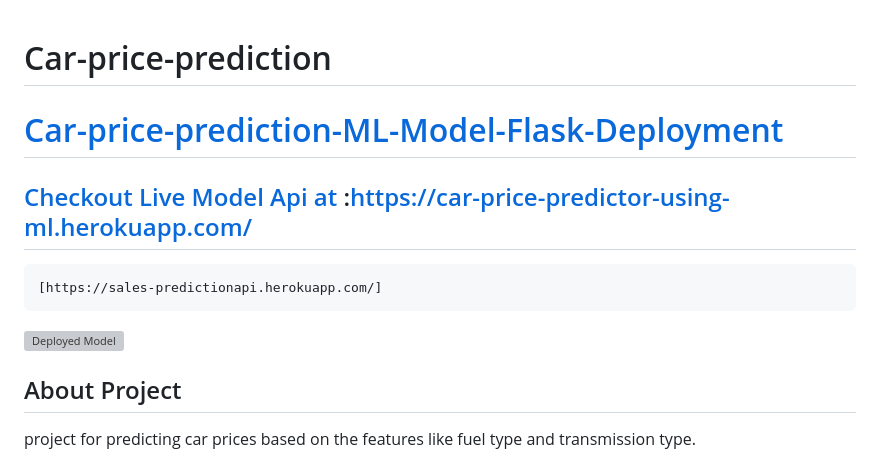
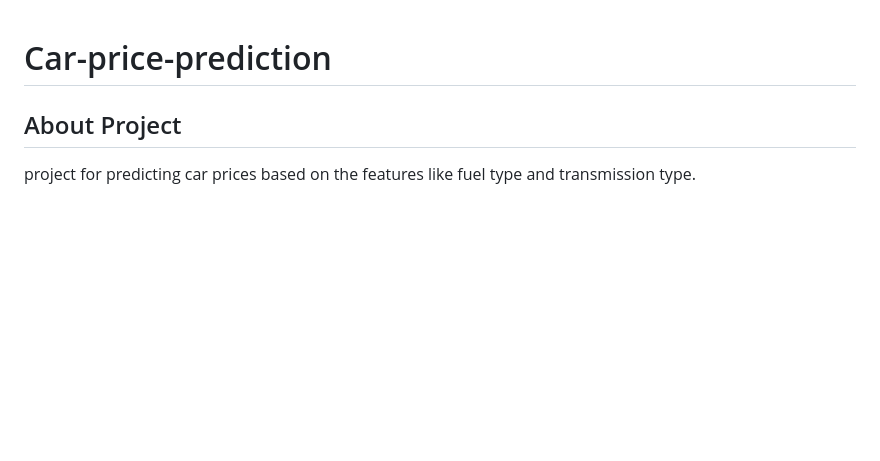
Before and after one commit to vaibhavhariramani/Car-price-prediction, a Markdown page: README.md, the part around the change. GitHub-like rendering; blank space fills up the shorter version; grey boxes are pictures that could not be loaded.

````diff
--- a/README.md
+++ b/README.md
@@ -1,10 +1,4 @@
 # Car-price-prediction
-# [Car-price-prediction-ML-Model-Flask-Deployment](https://car-price-predictor-using-ml.herokuapp.com/)
-## [Checkout Live Model Api at ](https://car-price-predictor-using-ml.herokuapp.com/):[https://car-price-predictor-using-ml.herokuapp.com/](https://car-price-predictor-using-ml.herokuapp.com/)
-```
-[https://sales-predictionapi.herokuapp.com/]
-```
-[![Deployed Model](https://3kllhk1ibq34qk6sp3bhtox1-wpengine.netdna-ssl.com/wp-content/uploads/continuous-delivery-default.png)](https://car-price-predictor-using-ml.herokuapp.com/)
 
 ## About Project
 project for predicting car prices based on the features like fuel type and transmission type.
````
